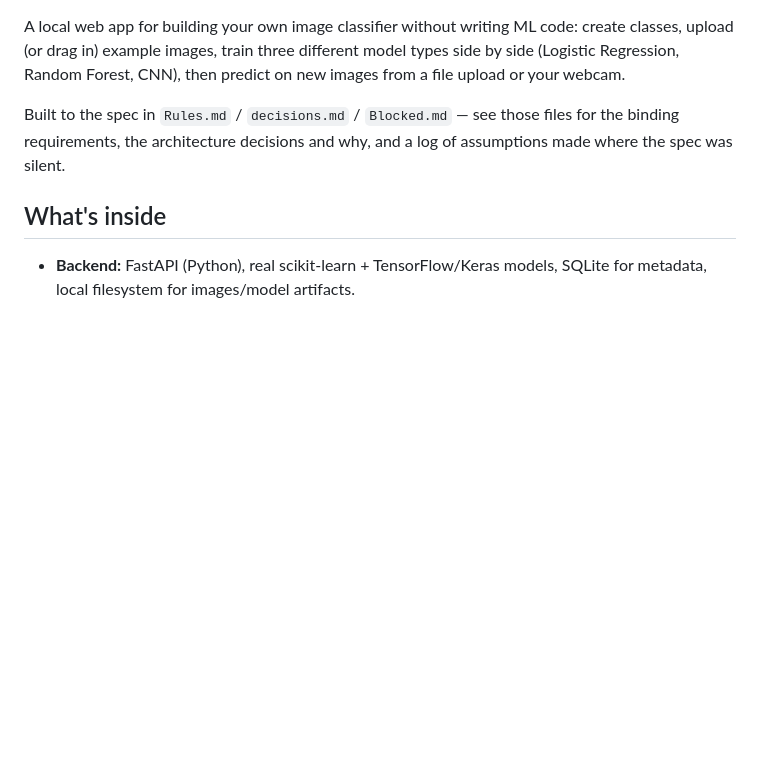
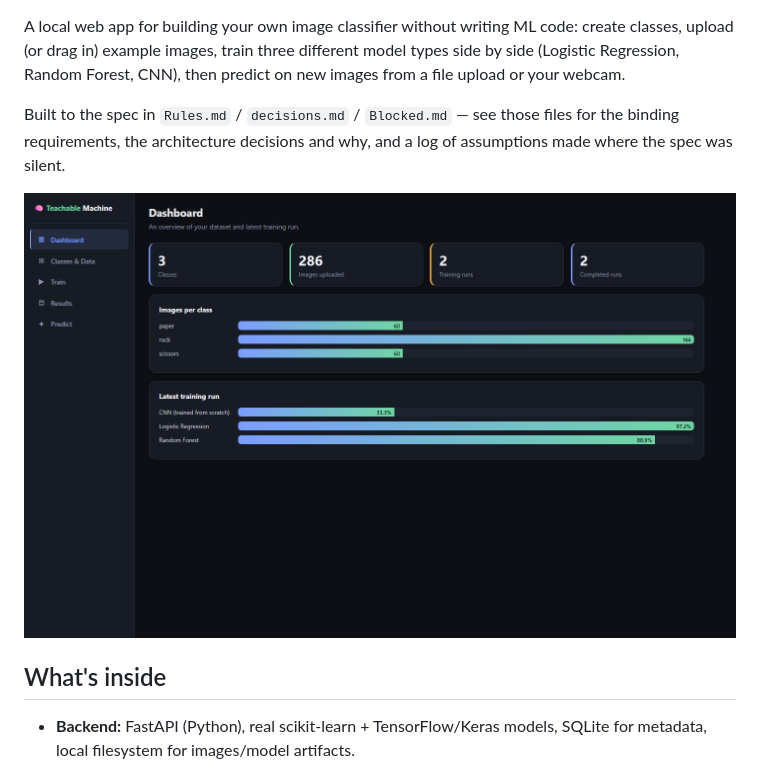
Before and after one commit to Hammad7-dot/Teachable-Machine-Style-Multi-Class-Image-Classifier, a Markdown page: README.md, the part around the change. Drawn GitHub-style; pictures changed too: docs/screenshots/dashboard.png (added); blank space fills up the shorter version.

Commit message:
Add dashboard screenshot to README

```diff
--- a/README.md
+++ b/README.md
@@ -8,6 +8,8 @@ new images from a file upload or your webcam.
 Built to the spec in `Rules.md` / `decisions.md` / `Blocked.md` — see those
 files for the binding requirements, the architecture decisions and why, and
 a log of assumptions made where the spec was silent.
+
+![Dashboard screenshot](docs/screenshots/dashboard.png)
 
 ## What's inside
 
```
